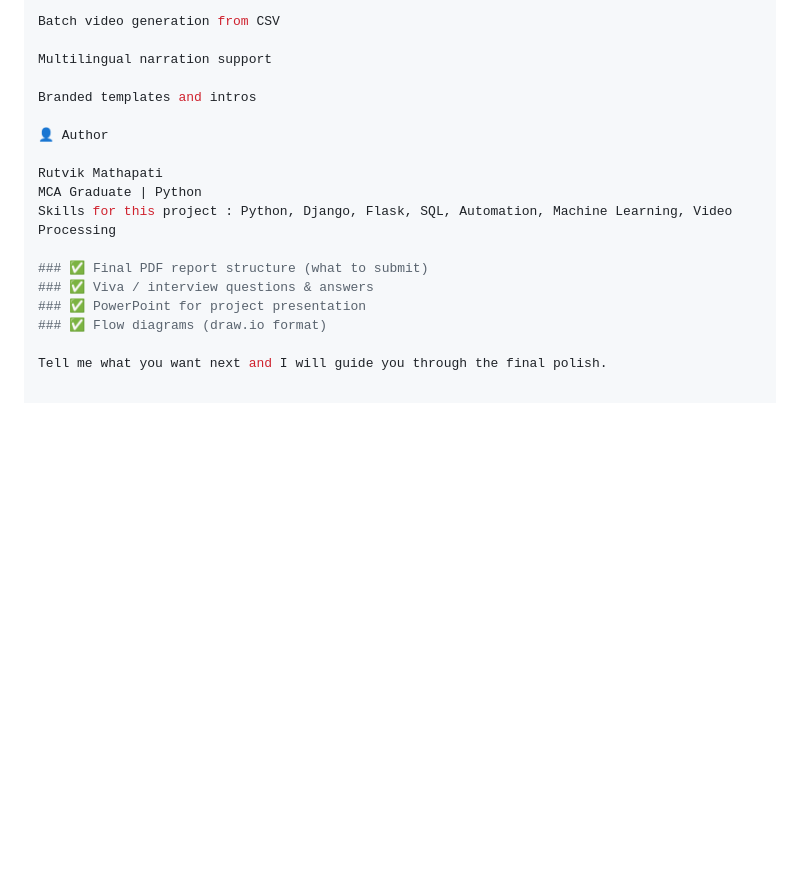
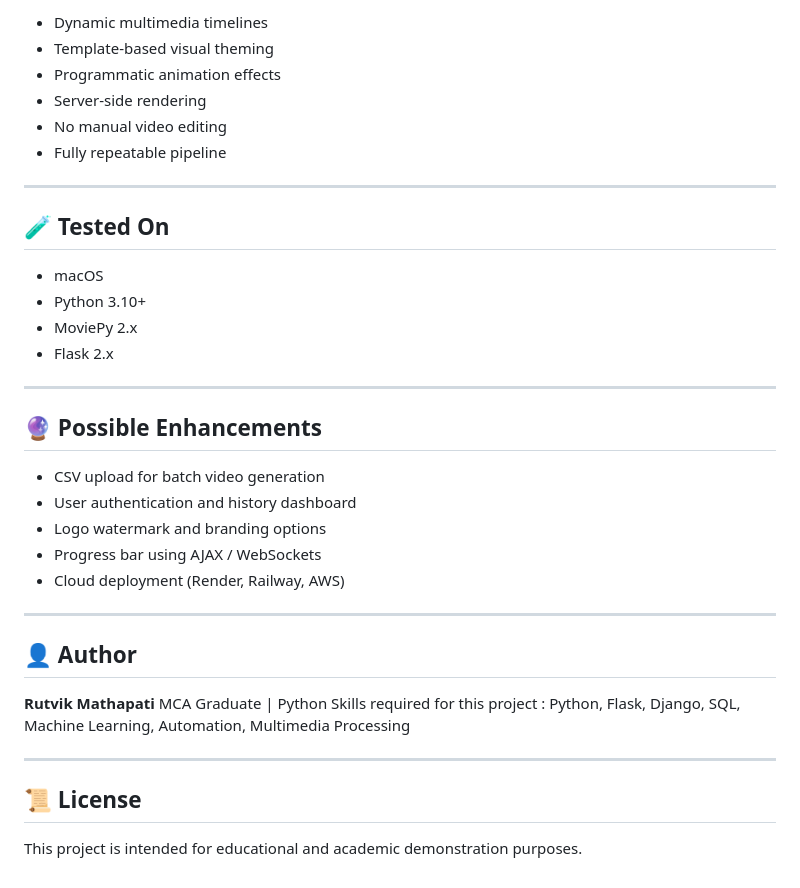
Before and after one commit to rutvikmat/codemonster_notes, a Markdown page: README.md, the part around one of its changes. GitHub-like rendering; blank space fills up the shorter version.

Commit message:
Revise README for AI Explainer Video Generatornew readme.md
Updated README to reflect new project title and features for AI Explainer Video Generator.

```diff
--- a/README.md
+++ b/README.md
@@ -199,19 +164,40 @@ Real-time dashboards for IT analytics
 
-Batch video generation from CSV
+* Dynamic multimedia timelines
+* Template-based visual theming
+* Programmatic animation effects
+* Server-side rendering
+* No manual video editing
+* Fully repeatable pipeline
 
-Multilingual narration support
+---
 
-Branded templates and intros
+## 🧪 Tested On
 
-👤 Author
+* macOS
+* Python 3.10+
+* MoviePy 2.x
+* Flask 2.x
 
-Rutvik Mathapati
+---
+
+## 🔮 Possible Enhancements
+
+* CSV upload for batch video generation
+* User authentication and history dashboard
+* Logo watermark and branding options
+* Progress bar using AJAX / WebSockets
+* Cloud deployment (Render, Railway, AWS)
+
+---
+
+## 👤 Author
+
+**Rutvik Mathapati**
 MCA Graduate | Python
-Skills for this project : Python, Django, Flask, SQL, Automation, Machine Learning, Video Processing
+Skills required for this project : Python, Flask, Django, SQL, Machine Learning, Automation, Multimedia Processing
 
-### ✅ Final PDF report structure (what to submit)
-### ✅ Viva / interview questions & answers
-### ✅ PowerPoint for project presentation
-### ✅ Flow diagrams (draw.io format)
+---
 
-Tell me what you want next and I will guide you through the final polish.
+## 📜 License
+
+This project is intended for educational and academic demonstration purposes.
```
Also changed, not shown: other parts of README.md (+118 -153 lines).
